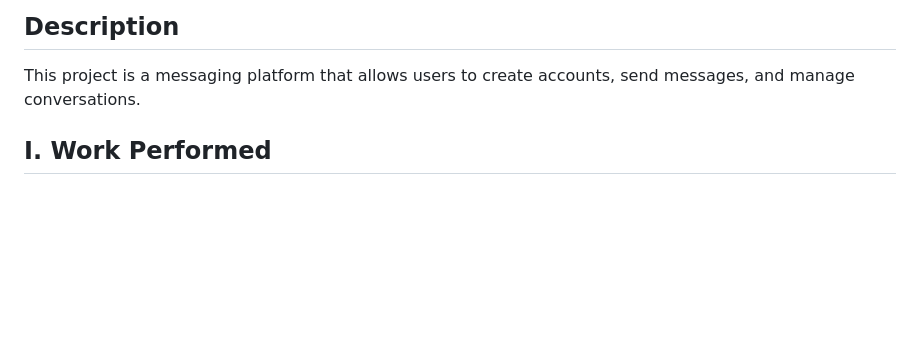
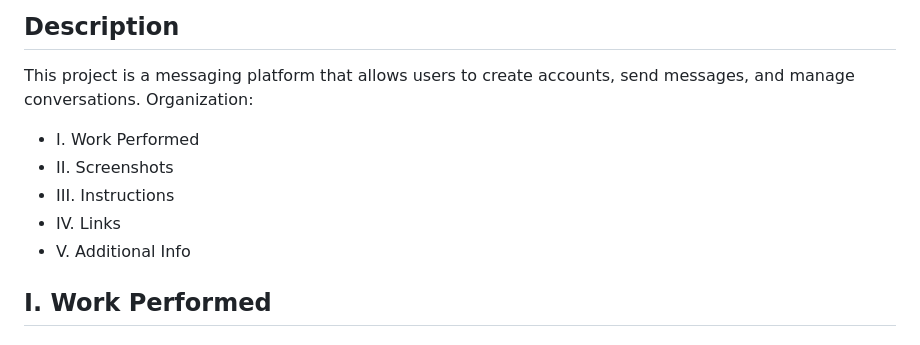
Before and after one commit to BalbiL/Devops_Project, a Markdown page: README.md, the part around the change. Rendered like a GitHub page; blank space fills up the shorter version.

Commit message:
ajout d'un plan

```diff
--- a/README.md
+++ b/README.md
@@ -3,6 +3,12 @@ Authors: Lucas BALBI, Elise BRUNETON et Victor DENIS.
 
 ## Description
 This project is a messaging platform that allows users to create accounts, send messages, and manage conversations.
+Organization:
+   - I. Work Performed
+   - II. Screenshots
+   - III. Instructions
+   - IV. Links
+   - V. Additional Info
 
 ## I. Work Performed
 ### 1. Web Application
```
